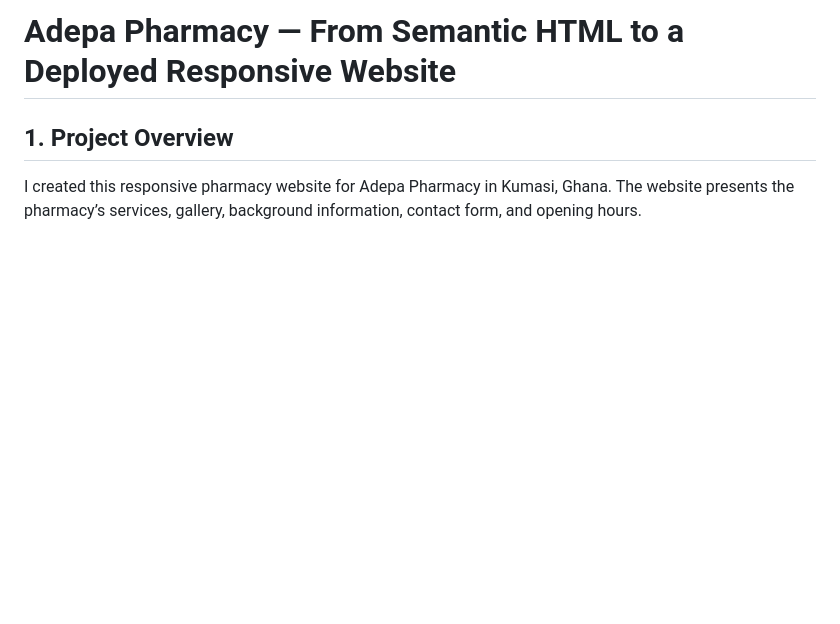
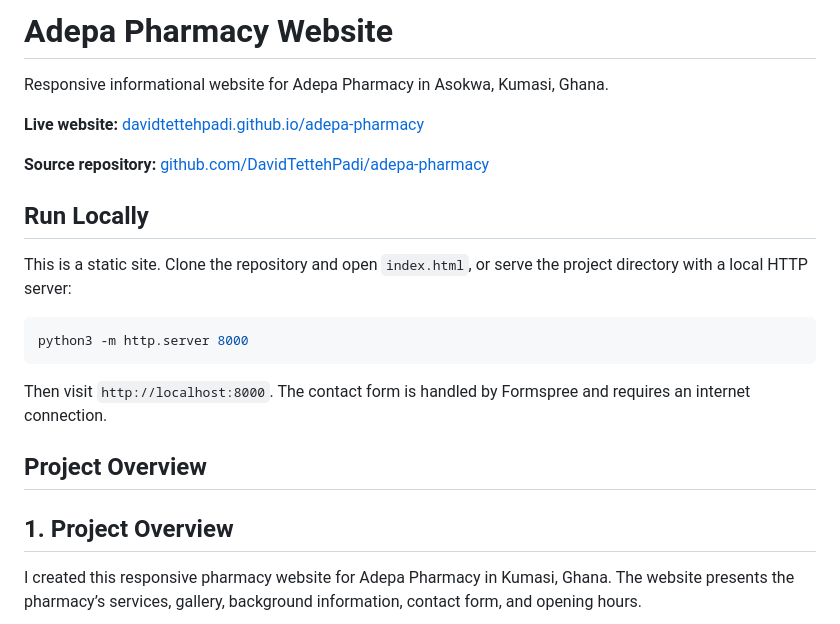
Before and after one commit to DavidTettehPadi/adepa-pharmacy, a Markdown page: README.md, the part around the change. Rendered like a GitHub page; blank space fills up the shorter version.

Commit message:
Refresh Adepa Pharmacy README

````diff
--- a/README.md
+++ b/README.md
@@ -1,4 +1,22 @@
-# Adepa Pharmacy — From Semantic HTML to a Deployed Responsive Website
+# Adepa Pharmacy Website
+
+Responsive informational website for Adepa Pharmacy in Asokwa, Kumasi, Ghana.
+
+**Live website:** [davidtettehpadi.github.io/adepa-pharmacy](https://davidtettehpadi.github.io/adepa-pharmacy/)
+
+**Source repository:** [github.com/DavidTettehPadi/adepa-pharmacy](https://github.com/DavidTettehPadi/adepa-pharmacy)
+
+## Run Locally
+
+This is a static site. Clone the repository and open `index.html`, or serve the project directory with a local HTTP server:
+
+```sh
+python3 -m http.server 8000
+```
+
+Then visit `http://localhost:8000`. The contact form is handled by Formspree and requires an internet connection.
+
+## Project Overview
 
 ## 1. Project Overview
 
````
